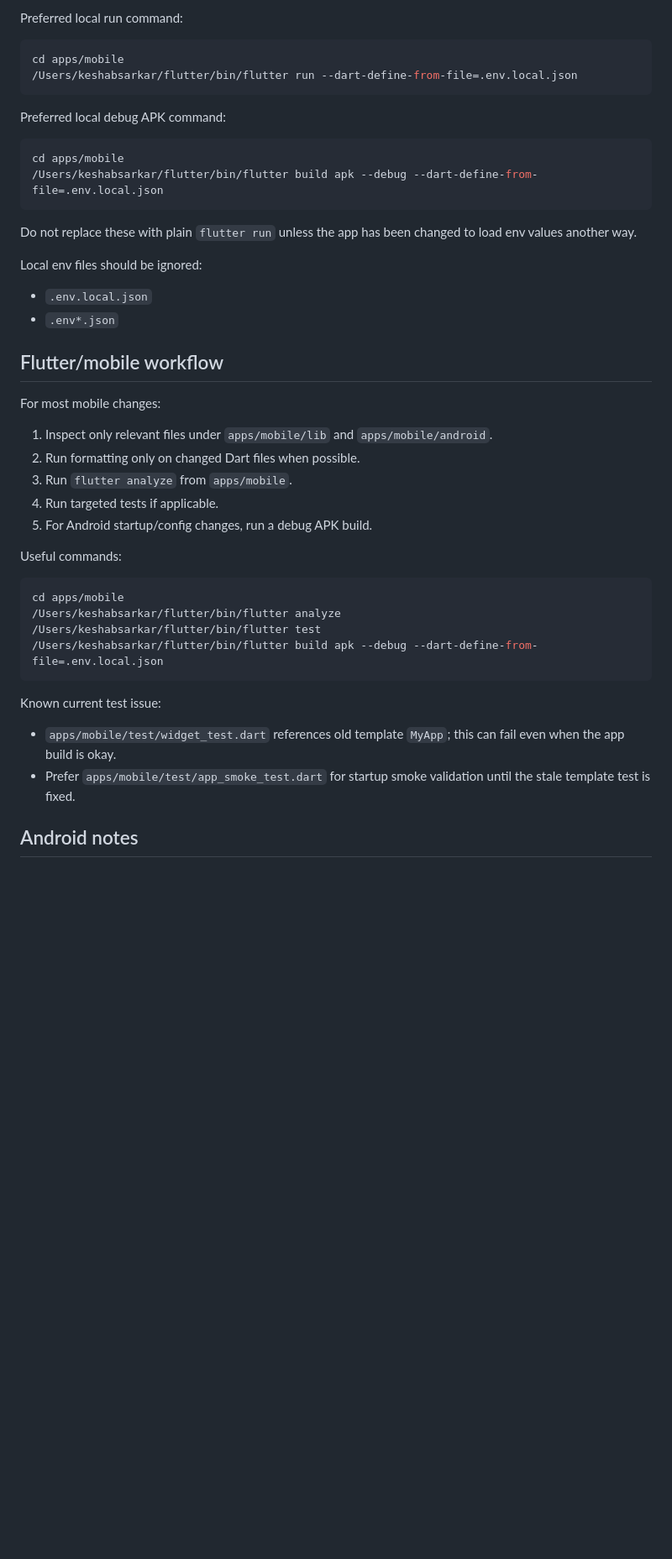
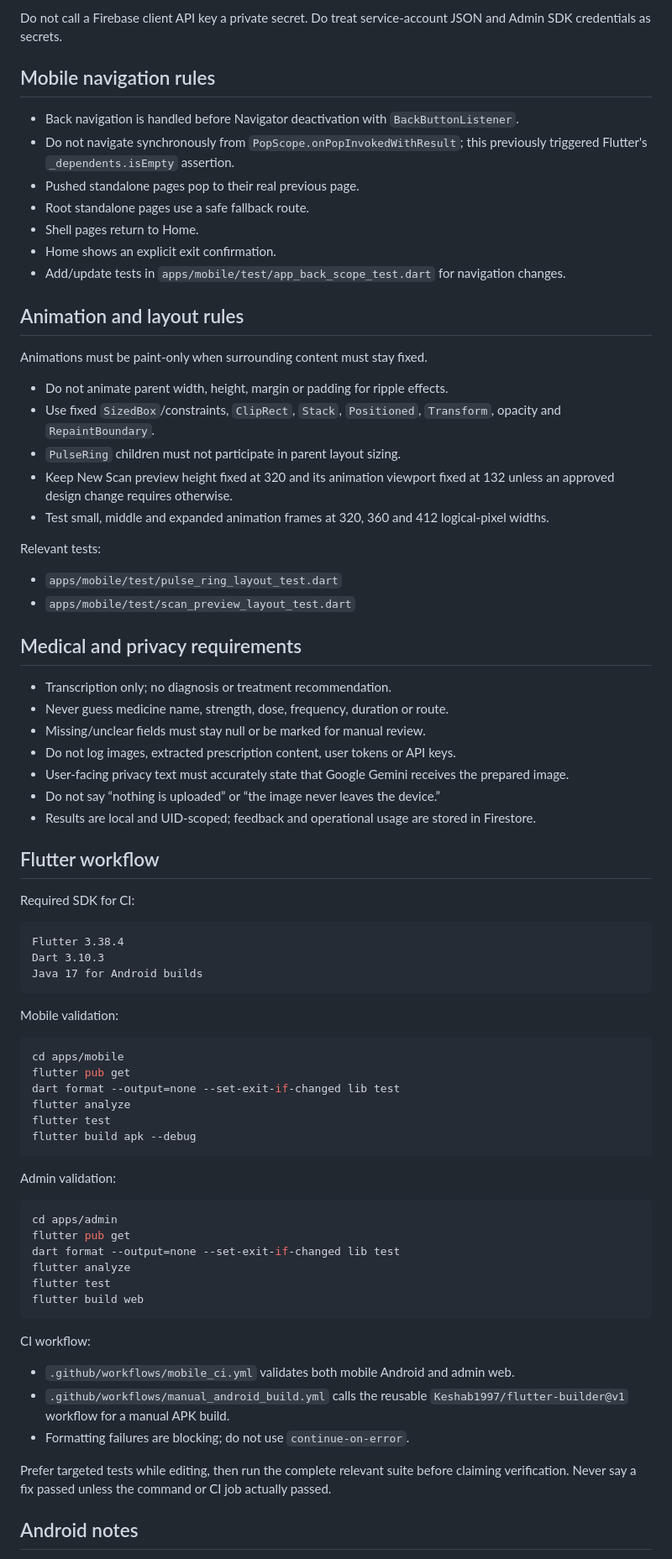
Before and after one commit to Keshab1997/prescription-scanner, a Markdown page: AGENTS.md, the part around one of its changes. Shown at 84% size. Drawn GitHub-style; blank space fills up the shorter version.

````diff
--- a/AGENTS.md
+++ b/AGENTS.md
@@ -90,48 +134,80 @@ Security rules: `apps/admin/firestore.rules` (rewritten for Firebase-authenticat
 
-Preferred local run command:
+Do not call a Firebase client API key a private secret. Do treat service-account JSON and Admin SDK credentials as secrets.
+
+## Mobile navigation rules
+
+- Back navigation is handled before Navigator deactivation with `BackButtonListener`.
+- Do not navigate synchronously from `PopScope.onPopInvokedWithResult`; this previously triggered Flutter's `_dependents.isEmpty` assertion.
+- Pushed standalone pages pop to their real previous page.
+- Root standalone pages use a safe fallback route.
+- Shell pages return to Home.
+- Home shows an explicit exit confirmation.
+- Add/update tests in `apps/mobile/test/app_back_scope_test.dart` for navigation changes.
+
+## Animation and layout rules
+
+Animations must be paint-only when surrounding content must stay fixed.
+
+- Do not animate parent width, height, margin or padding for ripple effects.
+- Use fixed `SizedBox`/constraints, `ClipRect`, `Stack`, `Positioned`, `Transform`, opacity and `RepaintBoundary`.
+- `PulseRing` children must not participate in parent layout sizing.
+- Keep New Scan preview height fixed at 320 and its animation viewport fixed at 132 unless an approved design change requires otherwise.
+- Test small, middle and expanded animation frames at 320, 360 and 412 logical-pixel widths.
+
+Relevant tests:
+
+- `apps/mobile/test/pulse_ring_layout_test.dart`
+- `apps/mobile/test/scan_preview_layout_test.dart`
+
+## Medical and privacy requirements
+
+- Transcription only; no diagnosis or treatment recommendation.
+- Never guess medicine name, strength, dose, frequency, duration or route.
+- Missing/unclear fields must stay null or be marked for manual review.
+- Do not log images, extracted prescription content, user tokens or API keys.
+- User-facing privacy text must accurately state that Google Gemini receives the prepared image.
+- Do not say “nothing is uploaded” or “the image never leaves the device.”
+- Results are local and UID-scoped; feedback and operational usage are stored in Firestore.
+
+## Flutter workflow
+
+Required SDK for CI:
+
+```text
+Flutter 3.38.4
+Dart 3.10.3
+Java 17 for Android builds
+```
+
+Mobile validation:
 
 ```bash
 cd apps/mobile
-/Users/keshabsarkar/flutter/bin/flutter run --dart-define-from-file=.env.local.json
+flutter pub get
+dart format --output=none --set-exit-if-changed lib test
+flutter analyze
+flutter test
+flutter build apk --debug
 ```
 
-Preferred local debug APK command:
+Admin validation:
 
 ```bash
-cd apps/mobile
-/Users/keshabsarkar/flutter/bin/flutter build apk --debug --dart-define-from-file=.env.local.json
+cd apps/admin
+flutter pub get
+dart format --output=none --set-exit-if-changed lib test
+flutter analyze
+flutter test
+flutter build web
 ```
 
-Do not replace these with plain `flutter run` unless the app has been changed to load env values another way.
+CI workflow:
 
-Local env files should be ignored:
+- `.github/workflows/mobile_ci.yml` validates both mobile Android and admin web.
+- `.github/workflows/manual_android_build.yml` calls the reusable `Keshab1997/flutter-builder@v1` workflow for a manual APK build.
+- Formatting failures are blocking; do not use `continue-on-error`.
 
-- `.env.local.json`
-- `.env*.json`
-
-## Flutter/mobile workflow
-
-For most mobile changes:
-
-1. Inspect only relevant files under `apps/mobile/lib` and `apps/mobile/android`.
-2. Run formatting only on changed Dart files when possible.
-3. Run `flutter analyze` from `apps/mobile`.
-4. Run targeted tests if applicable.
-5. For Android startup/config changes, run a debug APK build.
-
-Useful commands:
-
-```bash
-cd apps/mobile
-/Users/keshabsarkar/flutter/bin/flutter analyze
-/Users/keshabsarkar/flutter/bin/flutter test
-/Users/keshabsarkar/flutter/bin/flutter build apk --debug --dart-define-from-file=.env.local.json
-```
-
-Known current test issue:
-
-- `apps/mobile/test/widget_test.dart` references old template `MyApp`; this can fail even when the app build is okay.
-- Prefer `apps/mobile/test/app_smoke_test.dart` for startup smoke validation until the stale template test is fixed.
+Prefer targeted tests while editing, then run the complete relevant suite before claiming verification. Never say a fix passed unless the command or CI job actually passed.
 
 ## Android notes
 
````
Also changed, not shown: other parts of AGENTS.md (+151 -118 lines).
